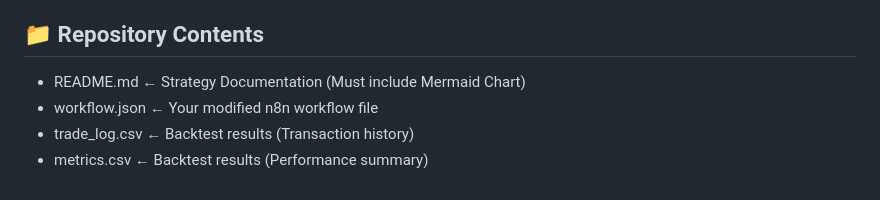
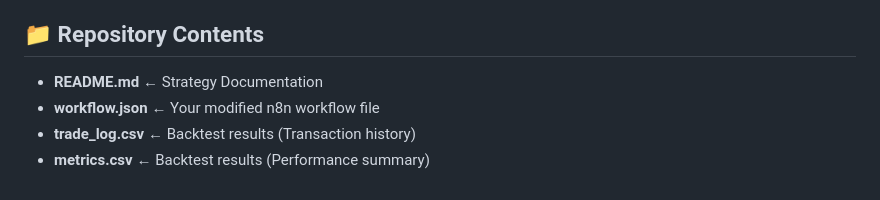
Before and after one commit to ShpilevaLV/research_seminars, a Markdown page: week_3_seminar/readme.md, the part around the change. Rendered like a GitHub page.

```diff
--- a/week_3_seminar/readme.md
+++ b/week_3_seminar/readme.md
@@ -69,7 +69,7 @@ graph TD
 
 ## 📁 Repository Contents
 
-- README.md              ← Strategy Documentation (Must include Mermaid Chart)
-- workflow.json          ← Your modified n8n workflow file
-- trade_log.csv          ← Backtest results (Transaction history)
-- metrics.csv            ← Backtest results (Performance summary)
+- **README.md**              ← Strategy Documentation
+- **workflow.json**          ← Your modified n8n workflow file
+- **trade_log.csv**          ← Backtest results (Transaction history)
+- **metrics.csv**            ← Backtest results (Performance summary)
```
